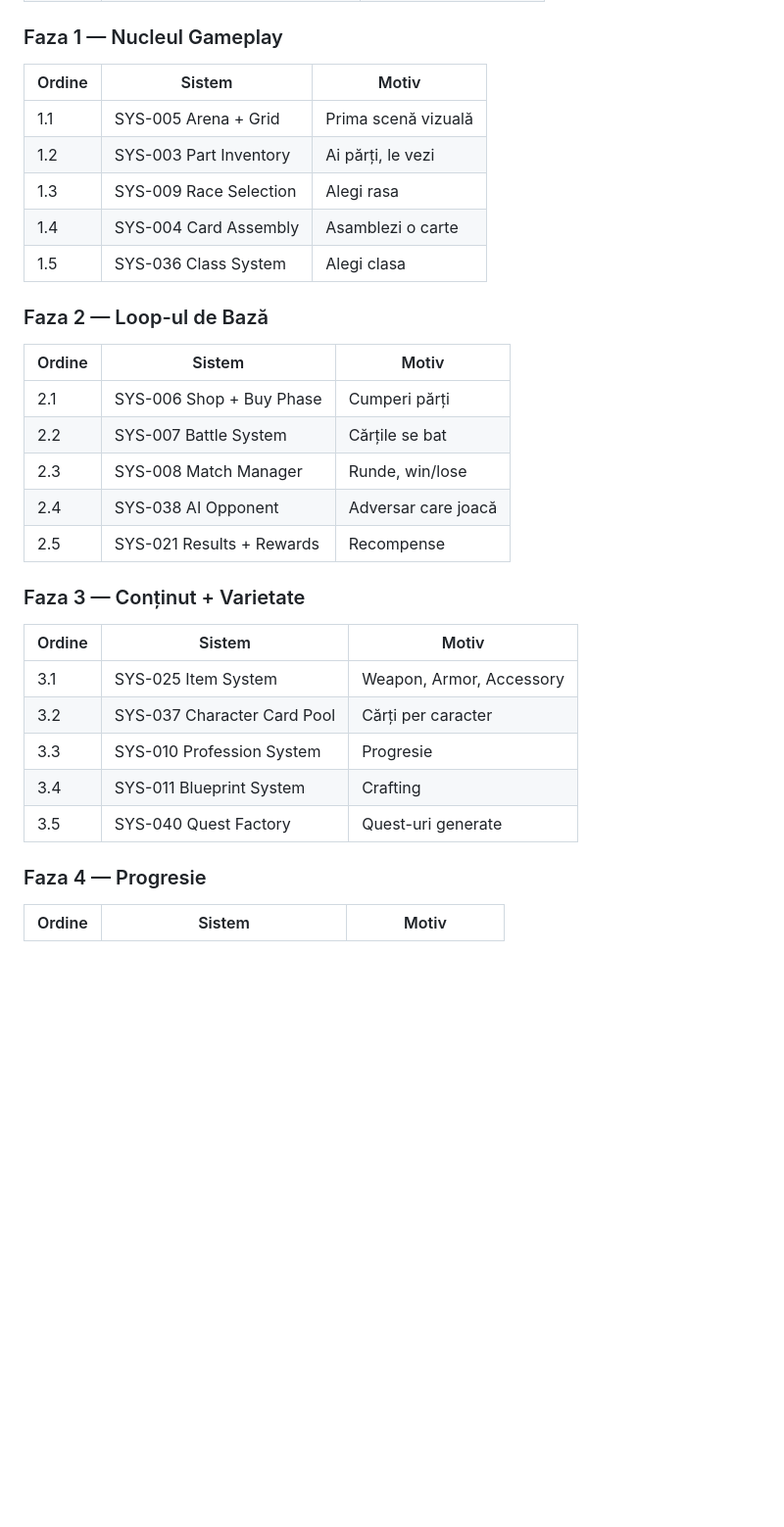
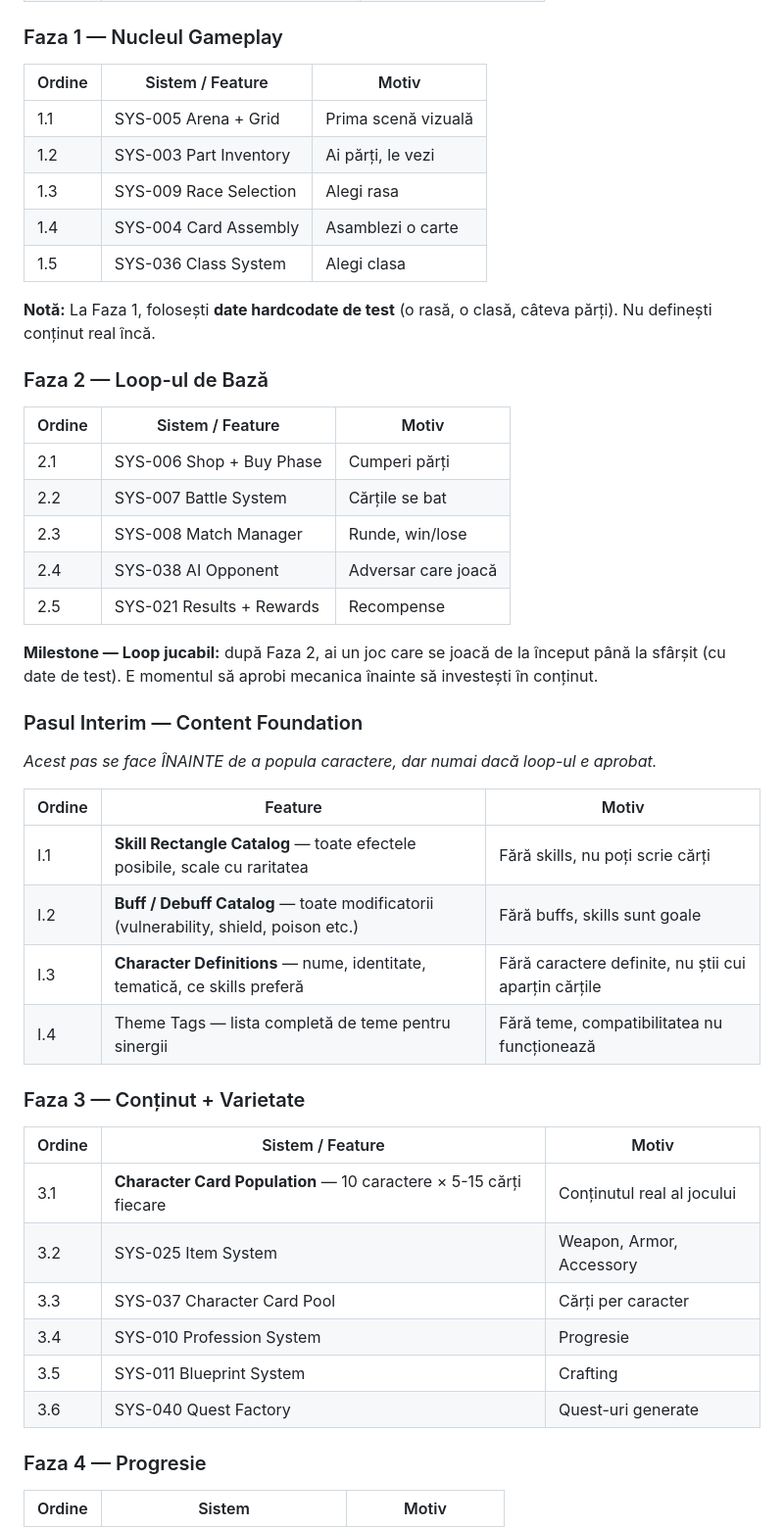
Before and after one commit to Dragos-AI13/cardweave, a Markdown page: Documentation/mechanics/SYSTEMS_CATALOG.md, the part around one of its changes. Shown at 98% size. GitHub-like rendering; blank space fills up the shorter version.

```diff
--- a/Documentation/mechanics/SYSTEMS_CATALOG.md
+++ b/Documentation/mechanics/SYSTEMS_CATALOG.md
@@ -2649,7 +2649,7 @@ Quest:
 
 ### Faza 1 — Nucleul Gameplay
 
-| Ordine | Sistem | Motiv |
+| Ordine | Sistem / Feature | Motiv |
 |---|---|---|
 | 1.1 | SYS-005 Arena + Grid | Prima scenă vizuală |
 | 1.2 | SYS-003 Part Inventory | Ai părți, le vezi |
@@ -2657,9 +2657,11 @@ Quest:
 | 1.4 | SYS-004 Card Assembly | Asamblezi o carte |
 | 1.5 | SYS-036 Class System | Alegi clasa |
 
+**Notă:** La Faza 1, folosești **date hardcodate de test** (o rasă, o clasă, câteva părți). Nu definești conținut real încă.
+
 ### Faza 2 — Loop-ul de Bază
 
-| Ordine | Sistem | Motiv |
+| Ordine | Sistem / Feature | Motiv |
 |---|---|---|
 | 2.1 | SYS-006 Shop + Buy Phase | Cumperi părți |
 | 2.2 | SYS-007 Battle System | Cărțile se bat |
@@ -2667,15 +2669,29 @@ Quest:
 | 2.4 | SYS-038 AI Opponent | Adversar care joacă |
 | 2.5 | SYS-021 Results + Rewards | Recompense |
 
+**Milestone — Loop jucabil:** după Faza 2, ai un joc care se joacă de la început până la sfârșit (cu date de test). E momentul să aprobi mecanica înainte să investești în conținut.
+
+### Pasul Interim — Content Foundation
+
+*Acest pas se face ÎNAINTE de a popula caractere, dar numai dacă loop-ul e aprobat.*
+
+| Ordine | Feature | Motiv |
+|---|---|---|
+| I.1 | **Skill Rectangle Catalog** — toate efectele posibile, scale cu raritatea | Fără skills, nu poți scrie cărți |
+| I.2 | **Buff / Debuff Catalog** — toate modificatorii (vulnerability, shield, poison etc.) | Fără buffs, skills sunt goale |
+| I.3 | **Character Definitions** — nume, identitate, tematică, ce skills preferă | Fără caractere definite, nu știi cui aparțin cărțile |
+| I.4 | Theme Tags — lista completă de teme pentru sinergii | Fără teme, compatibilitatea nu funcționează |
+
 ### Faza 3 — Conținut + Varietate
 
-| Ordine | Sistem | Motiv |
+| Ordine | Sistem / Feature | Motiv |
 |---|---|---|
-| 3.1 | SYS-025 Item System | Weapon, Armor, Accessory |
-| 3.2 | SYS-037 Character Card Pool | Cărți per caracter |
-| 3.3 | SYS-010 Profession System | Progresie |
-| 3.4 | SYS-011 Blueprint System | Crafting |
-| 3.5 | SYS-040 Quest Factory | Quest-uri generate |
+| 3.1 | **Character Card Population** — 10 caractere × 5-15 cărți fiecare | Conținutul real al jocului |
+| 3.2 | SYS-025 Item System | Weapon, Armor, Accessory |
+| 3.3 | SYS-037 Character Card Pool | Cărți per caracter |
+| 3.4 | SYS-010 Profession System | Progresie |
+| 3.5 | SYS-011 Blueprint System | Crafting |
+| 3.6 | SYS-040 Quest Factory | Quest-uri generate |
 
 ### Faza 4 — Progresie
 
```
Also changed, not shown: other parts of Documentation/mechanics/SYSTEMS_CATALOG.md (+24 -3 lines), 1 other file.
